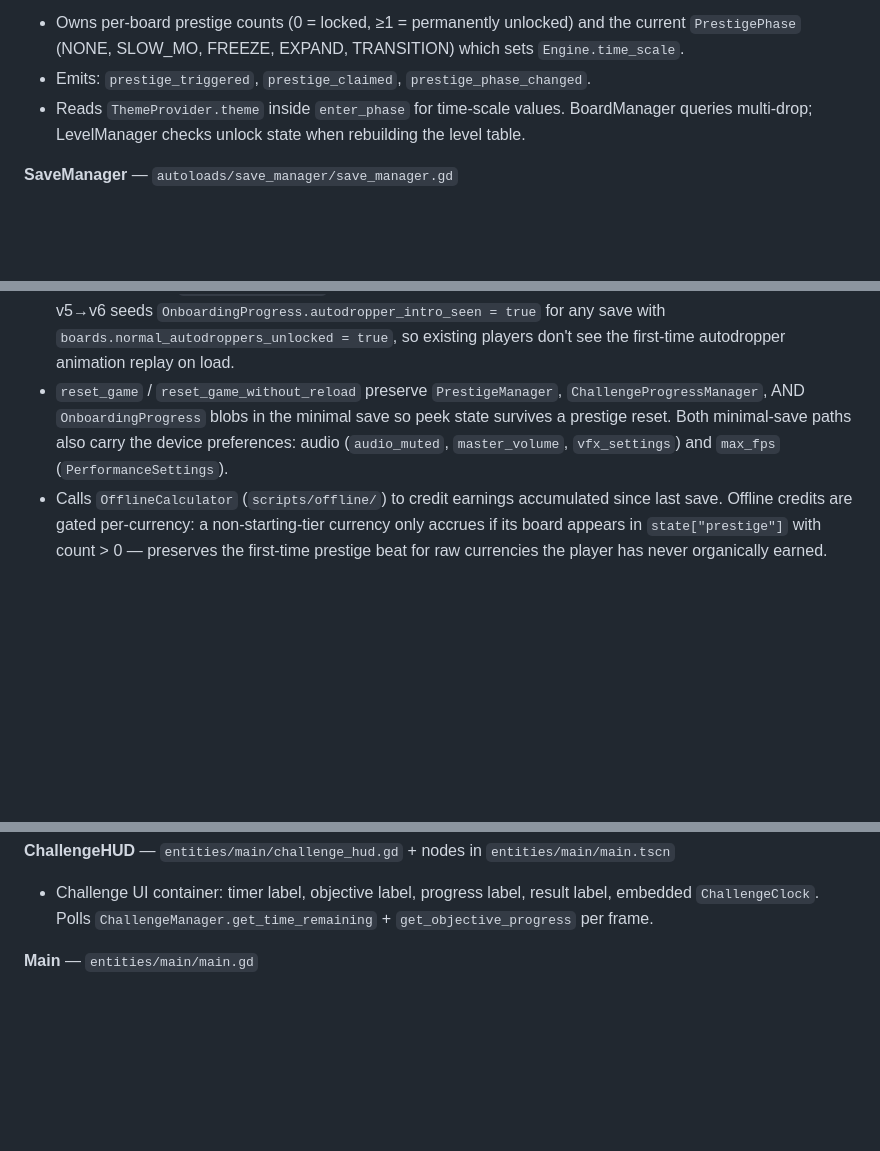
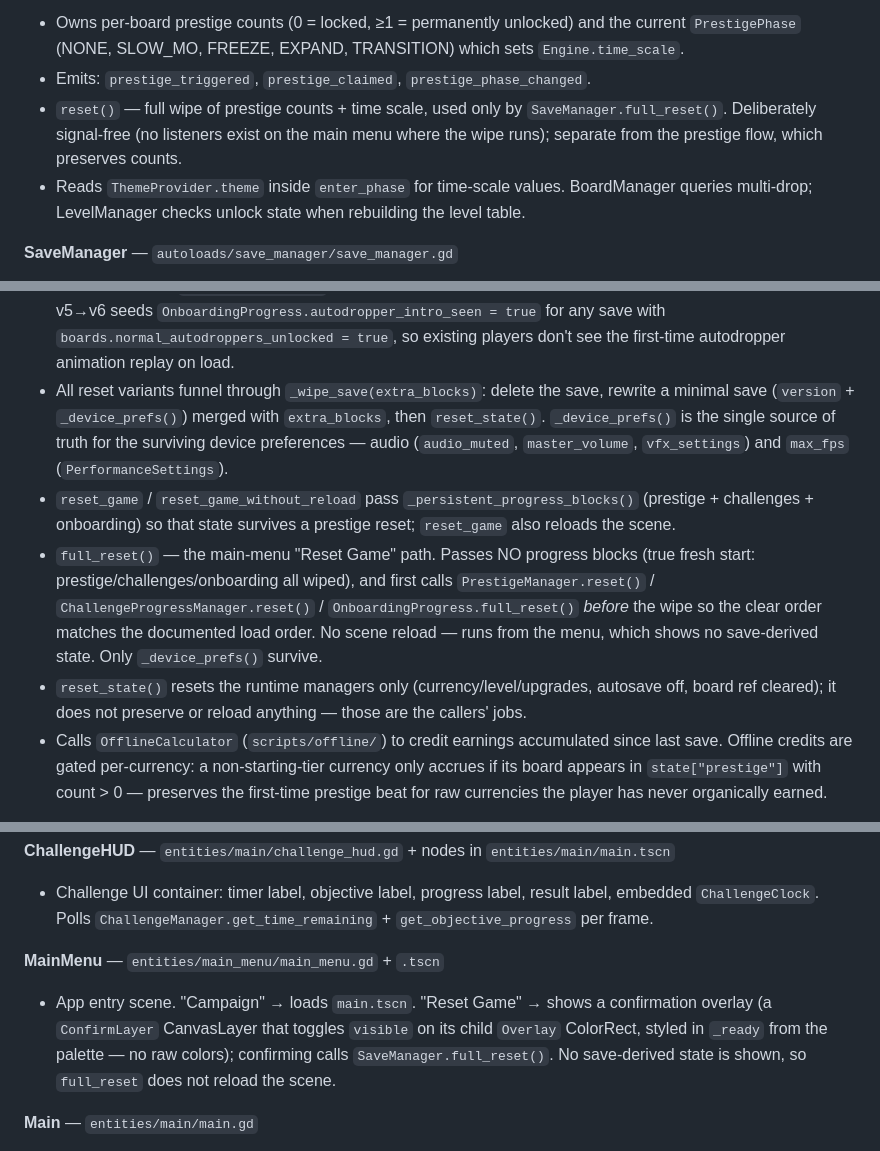
Before and after one commit to kjbrown-sandbox/pleenko, a Markdown page: CLAUDE.md, 3 parts joined by grey strips. Drawn GitHub-style; blank space fills up the shorter version.

Commit message:
docs: update system responsibilities for main-menu Reset Game
SaveManager (_wipe_save/_device_prefs/_persistent_progress_blocks +
full_reset), PrestigeManager.reset(), ChallengeProgressManager.reset()
(clears _unlocks unlike deserialize), OnboardingProgress.full_reset(),
and a new MainMenu scene-level entry.

```diff
--- a/CLAUDE.md
+++ b/CLAUDE.md
@@ -80,6 +80,7 @@ Autoload init order is set in `project.godot` and matters: `TierRegistry → Cur
 
 - Owns per-board prestige counts (0 = locked, ≥1 = permanently unlocked) and the current `PrestigePhase` (NONE, SLOW_MO, FREEZE, EXPAND, TRANSITION) which sets `Engine.time_scale`.
 - Emits: `prestige_triggered`, `prestige_claimed`, `prestige_phase_changed`.
+- `reset()` — full wipe of prestige counts + time scale, used only by `SaveManager.full_reset()`. Deliberately signal-free (no listeners exist on the main menu where the wipe runs); separate from the prestige flow, which preserves counts.
 - Reads `ThemeProvider.theme` inside `enter_phase` for time-scale values. BoardManager queries multi-drop; LevelManager checks unlock state when rebuilding the level table.
 
 **SaveManager** — `autoloads/save_manager/save_manager.gd`
@@ -87,7 +88,10 @@ Autoload init order is set in `project.godot` and matters: `TierRegistry → Cur
 - Orchestrates save/load to `user://save.json`. No signals. `SAVE_VERSION = 6`.
 - Deserialization order (strict): `PrestigeManager → ChallengeProgressManager → OnboardingProgress → LevelManager → CurrencyManager → UpgradeManager → BoardManager`. Order matters so signals fire against fully-initialized state.
 - `_migrate(data, version)` runs sequential version upgrades. v4→v5 seeds `OnboardingProgress` peeked-boards from the existing `boards.board_types` so existing players don't see peeks for things they already unlocked. v5→v6 seeds `OnboardingProgress.autodropper_intro_seen = true` for any save with `boards.normal_autodroppers_unlocked = true`, so existing players don't see the first-time autodropper animation replay on load.
-- `reset_game` / `reset_game_without_reload` preserve `PrestigeManager`, `ChallengeProgressManager`, AND `OnboardingProgress` blobs in the minimal save so peek state survives a prestige reset. Both minimal-save paths also carry the device preferences: audio (`audio_muted`, `master_volume`, `vfx_settings`) and `max_fps` (`PerformanceSettings`).
+- All reset variants funnel through `_wipe_save(extra_blocks)`: delete the save, rewrite a minimal save (`version` + `_device_prefs()`) merged with `extra_blocks`, then `reset_state()`. `_device_prefs()` is the single source of truth for the surviving device preferences — audio (`audio_muted`, `master_volume`, `vfx_settings`) and `max_fps` (`PerformanceSettings`).
+- `reset_game` / `reset_game_without_reload` pass `_persistent_progress_blocks()` (prestige + challenges + onboarding) so that state survives a prestige reset; `reset_game` also reloads the scene.
+- `full_reset()` — the main-menu "Reset Game" path. Passes NO progress blocks (true fresh start: prestige/challenges/onboarding all wiped), and first calls `PrestigeManager.reset()` / `ChallengeProgressManager.reset()` / `OnboardingProgress.full_reset()` *before* the wipe so the clear order matches the documented load order. No scene reload — runs from the menu, which shows no save-derived state. Only `_device_prefs()` survive.
+- `reset_state()` resets the runtime managers only (currency/level/upgrades, autosave off, board ref cleared); it does not preserve or reload anything — those are the callers' jobs.
 - Calls `OfflineCalculator` (`scripts/offline/`) to credit earnings accumulated since last save. Offline credits are gated per-currency: a non-starting-tier currency only accrues if its board appears in `state["prestige"]` with count > 0 — preserves the first-time prestige beat for raw currencies the player has never organically earned.
 
 **SceneManager** — `autoloads/scene_manager/scene_manager.gd`
@@ -189,6 +195,10 @@ Autoload init order is set in `project.godot` and matters: `TierRegistry → Cur
 **ChallengeHUD** — `entities/main/challenge_hud.gd` + nodes in `entities/main/main.tscn`
 
 - Challenge UI container: timer label, objective label, progress label, result label, embedded `ChallengeClock`. Polls `ChallengeManager.get_time_remaining` + `get_objective_progress` per frame.
+
+**MainMenu** — `entities/main_menu/main_menu.gd` + `.tscn`
+
+- App entry scene. "Campaign" → loads `main.tscn`. "Reset Game" → shows a confirmation overlay (a `ConfirmLayer` CanvasLayer that toggles `visible` on its child `Overlay` ColorRect, styled in `_ready` from the palette — no raw colors); confirming calls `SaveManager.full_reset()`. No save-derived state is shown, so `full_reset` does not reload the scene.
 
 **Main** — `entities/main/main.gd`
 
```
Also changed, not shown: other parts of CLAUDE.md (+2 -0 lines).
